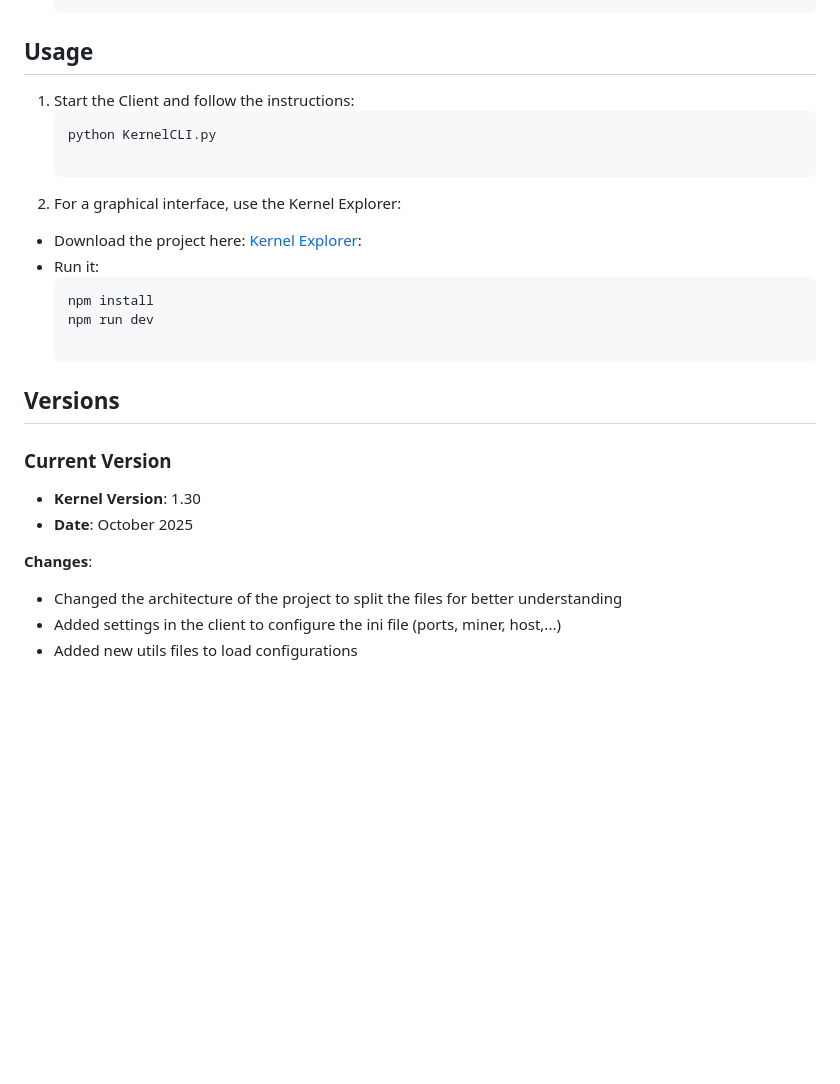
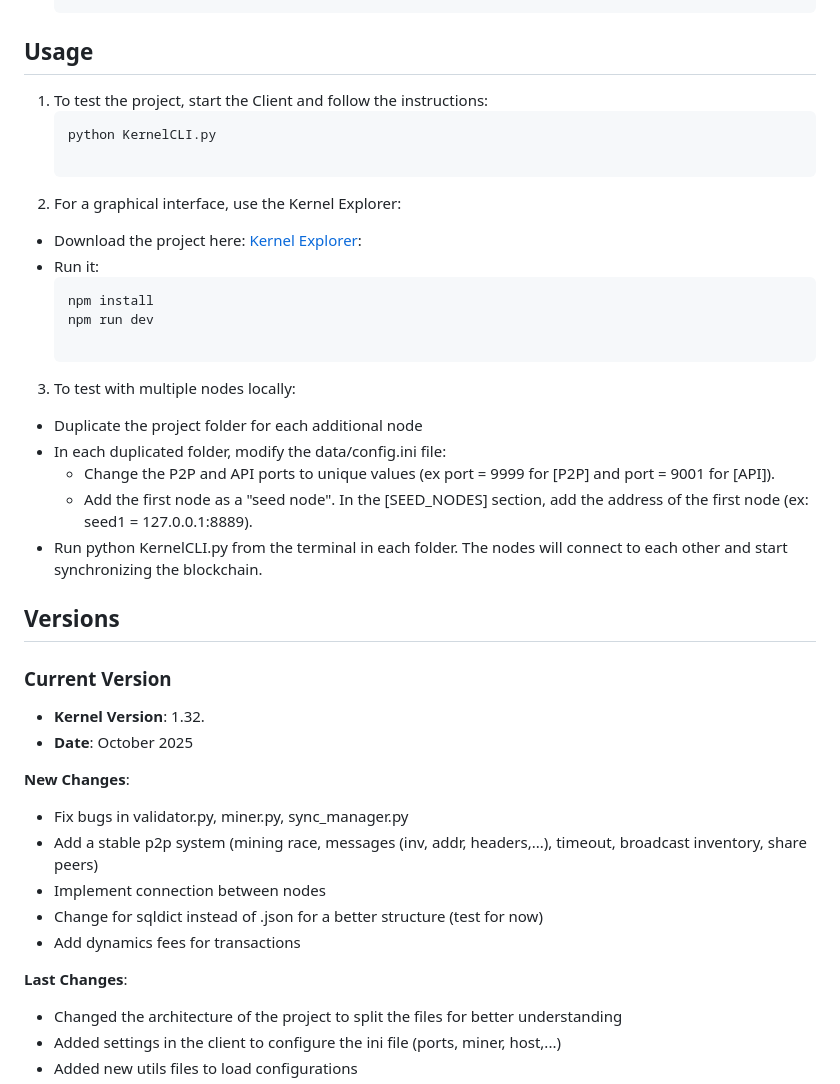
Before and after one commit to 0xnohan/Kernel, a Markdown page: README.md, the part around the change. Drawn GitHub-style; blank space fills up the shorter version.

````diff
--- a/README.md
+++ b/README.md
@@ -71,7 +71,7 @@ Before getting started, ensure you have the following installed:
 
 ## Usage
 
- 1. Start the Client and follow the instructions:
+ 1. To test the project, start the Client and follow the instructions:
     ```bash
     python KernelCLI.py
 
@@ -82,14 +82,28 @@ Before getting started, ensure you have the following installed:
     npm install
     npm run dev
 
+ 3. To test with multiple nodes locally:
+  - Duplicate the project folder for each additional node
+  - In each duplicated folder, modify the data/config.ini file:
+    - Change the P2P and API ports to unique values (ex port = 9999 for [P2P] and port = 9001 for [API]).
+    - Add the first node as a "seed node". In the [SEED_NODES] section, add the address of the first node (ex: seed1 = 127.0.0.1:8889).
+  - Run python KernelCLI.py from the terminal in each folder. The nodes will connect to each other and start synchronizing the blockchain.
+
 ## Versions
 
 ### Current Version
 
-- **Kernel Version**: 1.30
+- **Kernel Version**: 1.32.
 - **Date**: October 2025
 
-**Changes**:
+**New Changes**:
+- Fix bugs in validator.py, miner.py, sync_manager.py
+- Add a stable p2p system (mining race, messages (inv, addr, headers,...), timeout, broadcast inventory, share peers)
+- Implement connection between nodes
+- Change for sqldict instead of .json for a better structure (test for now)
+- Add dynamics fees for transactions
+
+**Last Changes**:
 - Changed the architecture of the project to split the files for better understanding
 - Added settings in the client to configure the ini file (ports, miner, host,...)
 - Added new utils files to load configurations
````
